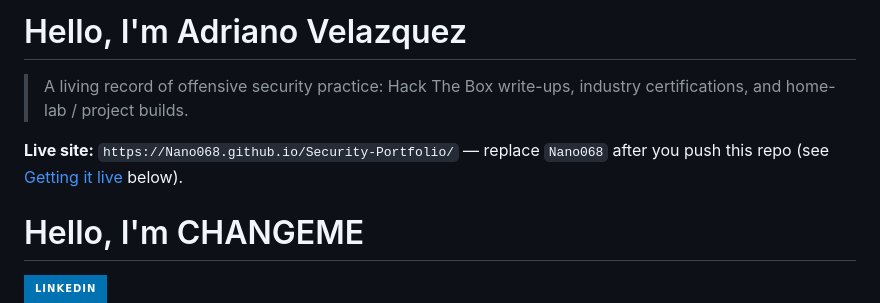
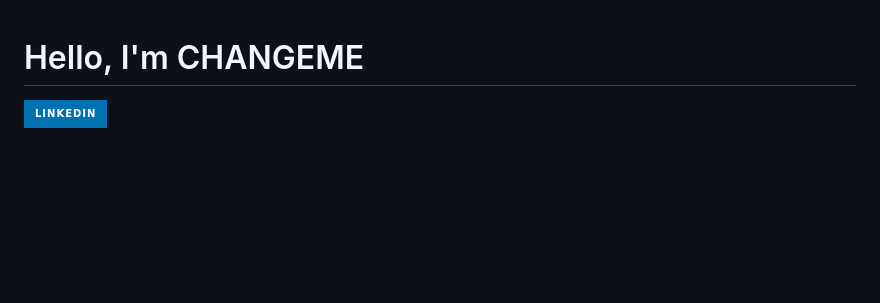
Before and after one commit to Nano068/Nano068, a Markdown page: README.md, the part around the change. Drawn GitHub-style; badges without logos; blank space fills up the shorter version.

```diff
--- a/README.md
+++ b/README.md
@@ -1,9 +1,3 @@
-# Hello, I'm Adriano Velazquez
-
-> A living record of offensive security practice: Hack The Box write-ups, industry certifications, and home-lab / project builds.
-
-**Live site:** `https://Nano068.github.io/Security-Portfolio/` — replace `Nano068` after you push this repo (see [Getting it live](#getting-it-live) below).
-
 # Hello, I'm CHANGEME
 <a href="https://linkedin.com"><img src="https://img.shields.io/badge/-LinkedIn-0072b1?&style=for-the-badge&logo=linkedin&logoColor=white" /></a>
 
```
